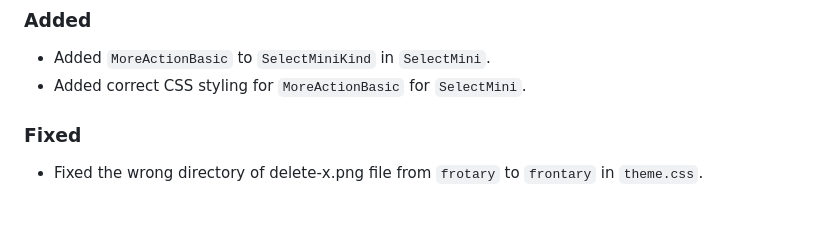
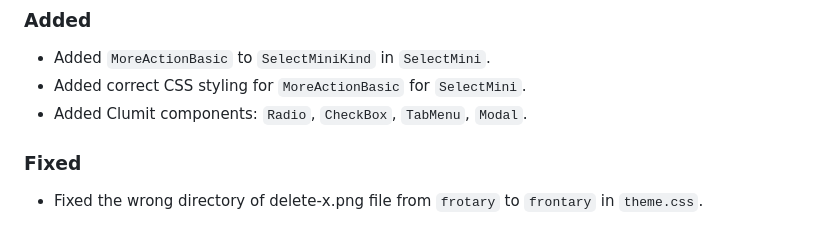
Before and after one commit to aicers/frontary, a Markdown page: CHANGELOG.md, the part around the change. Drawn GitHub-style.

```diff
--- a/CHANGELOG.md
+++ b/CHANGELOG.md
@@ -11,6 +11,7 @@ Versioning](https://semver.org/spec/v2.0.0.html).
 
 - Added `MoreActionBasic` to `SelectMiniKind` in `SelectMini`.
 - Added correct CSS styling for `MoreActionBasic` for `SelectMini`.
+- Added Clumit components: `Radio`, `CheckBox`, `TabMenu`, `Modal`.
 
 ### Fixed
 
```
